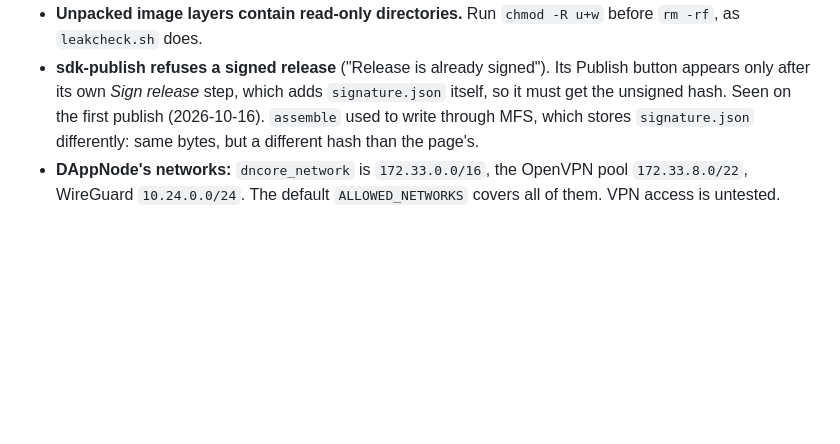
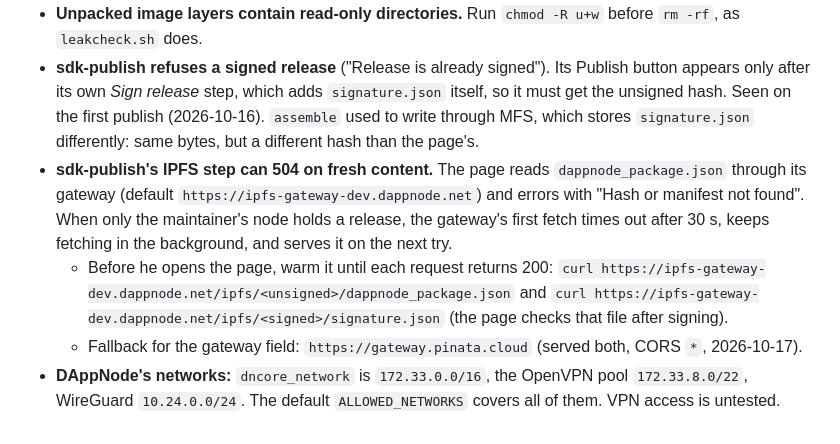
Before and after one commit to CPerezz/searxng-lan-dappnode-package, a Markdown page: CLAUDE.md, the part around the change. Rendered like a GitHub page; blank space fills up the shorter version.

Commit message:
CLAUDE.md: warm sdk-publish's IPFS gateway before publishing; Pinata gateway as fallback

```diff
--- a/CLAUDE.md
+++ b/CLAUDE.md
@@ -259,5 +259,14 @@ cast call 0x5f4eC3Df9cbd43714FE2740f5E3616155c5b8419 "latestAnswer()(int256)" --
   own *Sign release* step, which adds `signature.json` itself, so it must get the unsigned hash. Seen on the first
   publish (2026-10-16). `assemble` used to write through MFS, which stores `signature.json` differently: same bytes,
   but a different hash than the page's.
+- **sdk-publish's IPFS step can 504 on fresh content.** The page reads `dappnode_package.json` through its gateway
+  (default `https://ipfs-gateway-dev.dappnode.net`) and errors with "Hash or manifest not found". When only the
+  maintainer's node holds a release, the gateway's first fetch times out after 30 s, keeps fetching in the
+  background, and serves it on the next try.
+  - Before he opens the page, warm it until each request returns 200:
+    `curl https://ipfs-gateway-dev.dappnode.net/ipfs/<unsigned>/dappnode_package.json` and
+    `curl https://ipfs-gateway-dev.dappnode.net/ipfs/<signed>/signature.json` (the page checks that file after
+    signing).
+  - Fallback for the gateway field: `https://gateway.pinata.cloud` (served both, CORS `*`, 2026-10-17).
 - **DAppNode's networks:** `dncore_network` is `172.33.0.0/16`, the OpenVPN pool `172.33.8.0/22`, WireGuard
   `10.24.0.0/24`. The default `ALLOWED_NETWORKS` covers all of them. VPN access is untested.
```
